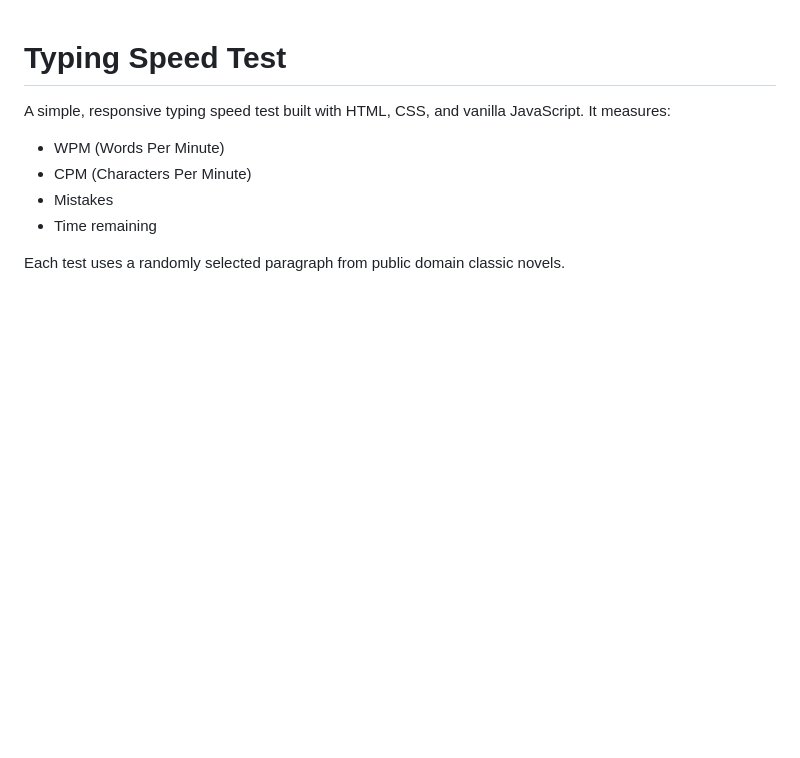
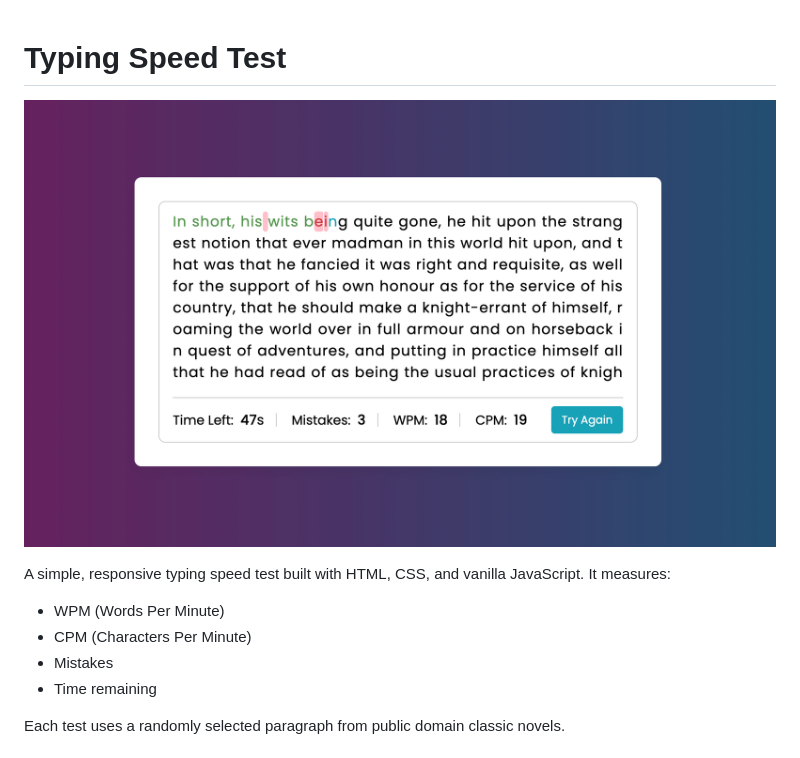
Before and after one commit to carinasylvester/typing-speed-test, a Markdown page: README.md, the part around the change. Drawn GitHub-style; pictures changed too: preview.png (added); blank space fills up the shorter version.

Commit message:
Added preview screenshot

```diff
--- a/README.md
+++ b/README.md
@@ -1,4 +1,6 @@
 # Typing Speed Test
+
+![Screenshot of typing speed testing app UI](preview.png)
 
 A simple, responsive typing speed test built with HTML, CSS, and vanilla JavaScript.
 It measures:
```
